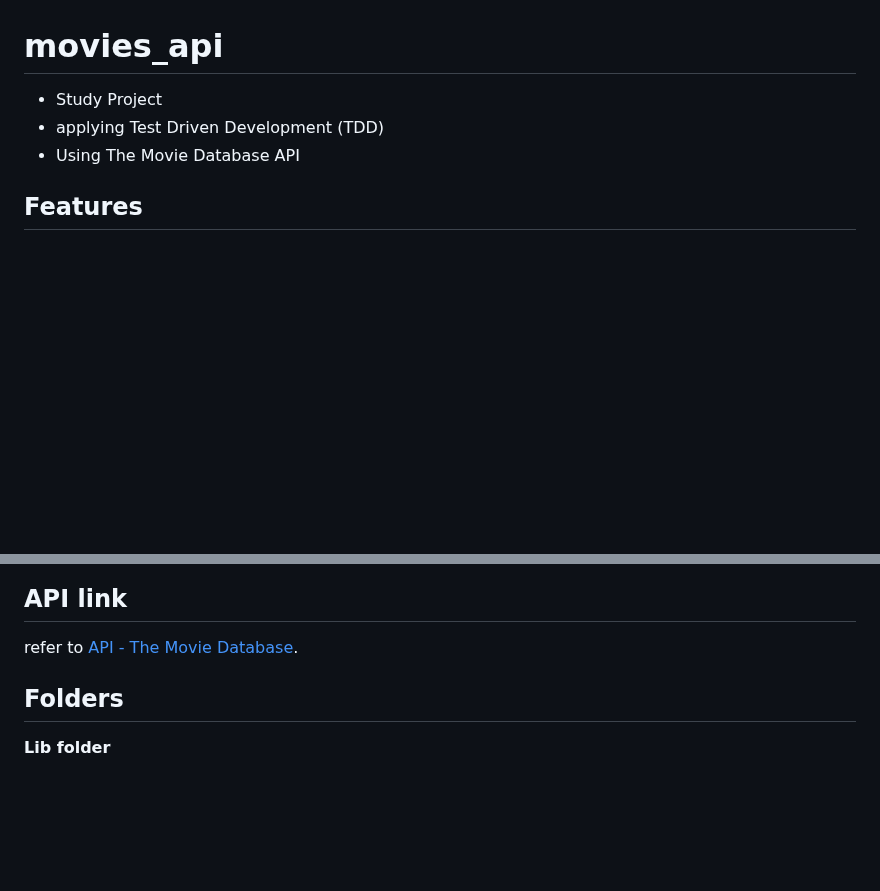
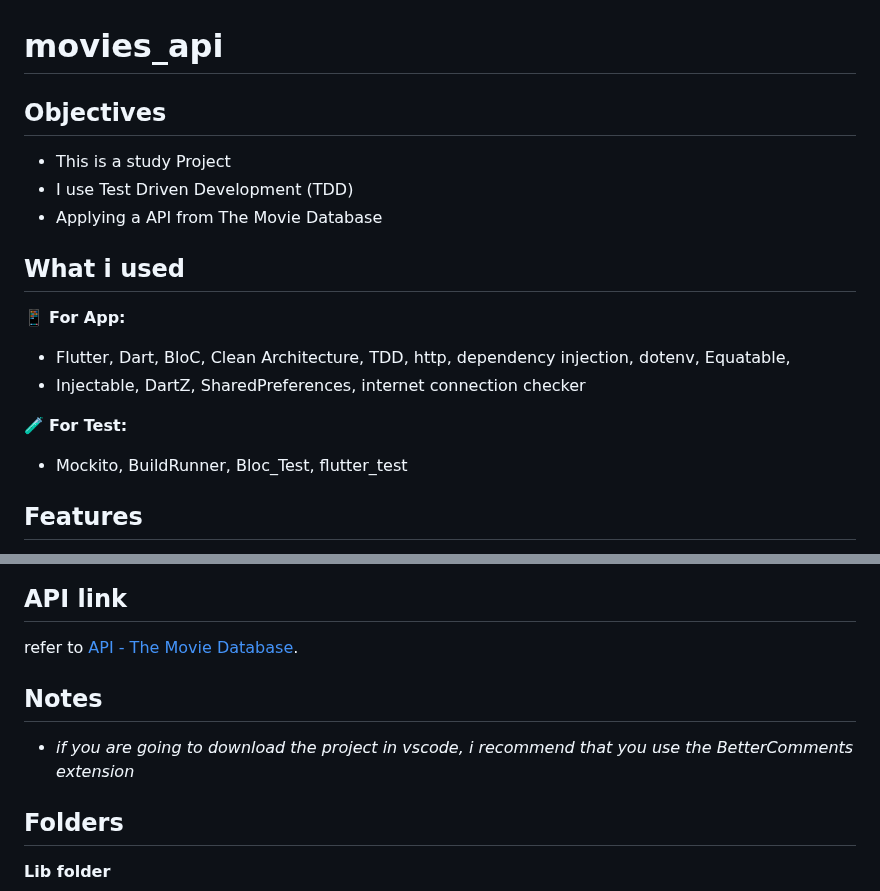
Before and after one commit to BrunoRabbit/movies-api, a Markdown page: README.md, 2 parts joined by grey strips. Drawn GitHub-style; blank space fills up the shorter version.

Commit message:
feat: readme.md changes

```diff
--- a/README.md
+++ b/README.md
@@ -1,8 +1,18 @@
 
 # movies_api
-- Study Project
-- applying Test Driven Development (TDD)
-- Using The Movie Database API
+
+## Objectives
+- This is a study Project
+- I use Test Driven Development (TDD)
+- Applying a API from The Movie Database
+
+## What i used
+:iphone: __For App:__
+- Flutter, Dart, BloC, Clean Architecture, TDD, http, dependency injection, dotenv, Equatable,
+ - Injectable, DartZ, SharedPreferences, internet connection checker
+
+:test_tube: __For Test:__
+- Mockito, BuildRunner, Bloc_Test, flutter_test
 
 ## Features
 
@@ -33,6 +43,9 @@ To run this project, you will need to add the following environment variables to
 ## API link
 
 refer to [API - The Movie Database](https://developers.themoviedb.org/3/getting-started/introduction).
+
+## Notes
+ - *if you are going to download the project in vscode, i recommend that you use the BetterComments extension*
 
 ## Folders
  __Lib folder__
```
